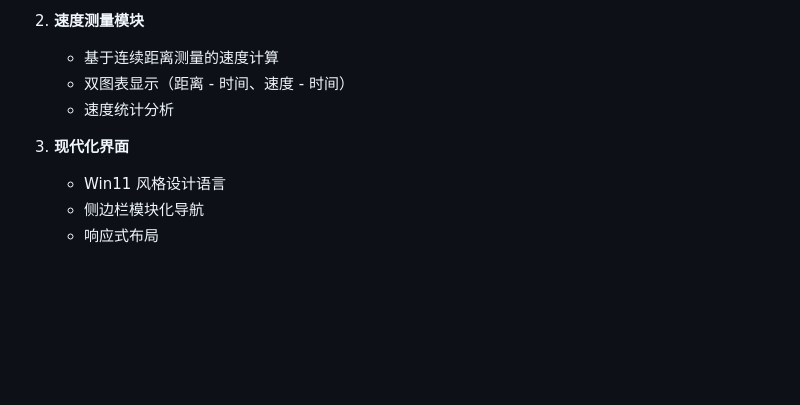
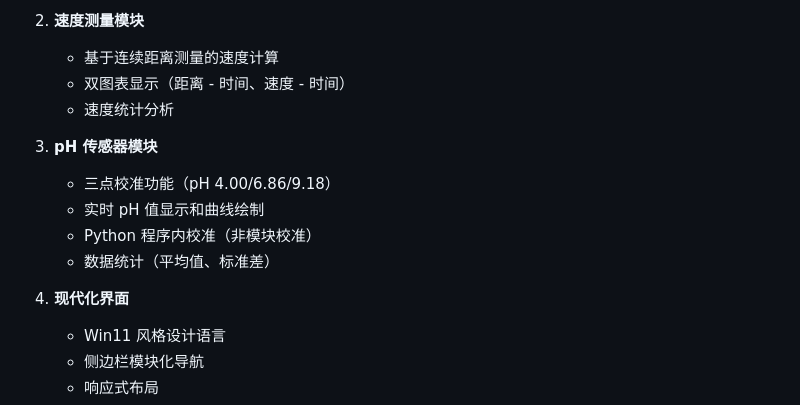
Before and after one commit to wangzhidong2/PhysChem-DigitizerP, a Markdown page: README.md, the part around the change. GitHub-like rendering; blank space fills up the shorter version.

Commit message:
更新README：添加pH传感器模块介绍

```diff
--- a/README.md
+++ b/README.md
@@ -85,7 +85,13 @@ GPIO 18     →     ECHO
    - 双图表显示（距离 - 时间、速度 - 时间）
    - 速度统计分析
 
-3. **现代化界面**
+3. **pH 传感器模块**
+   - 三点校准功能（pH 4.00/6.86/9.18）
+   - 实时 pH 值显示和曲线绘制
+   - Python 程序内校准（非模块校准）
+   - 数据统计（平均值、标准差）
+
+4. **现代化界面**
    - Win11 风格设计语言
    - 侧边栏模块化导航
    - 响应式布局
```
